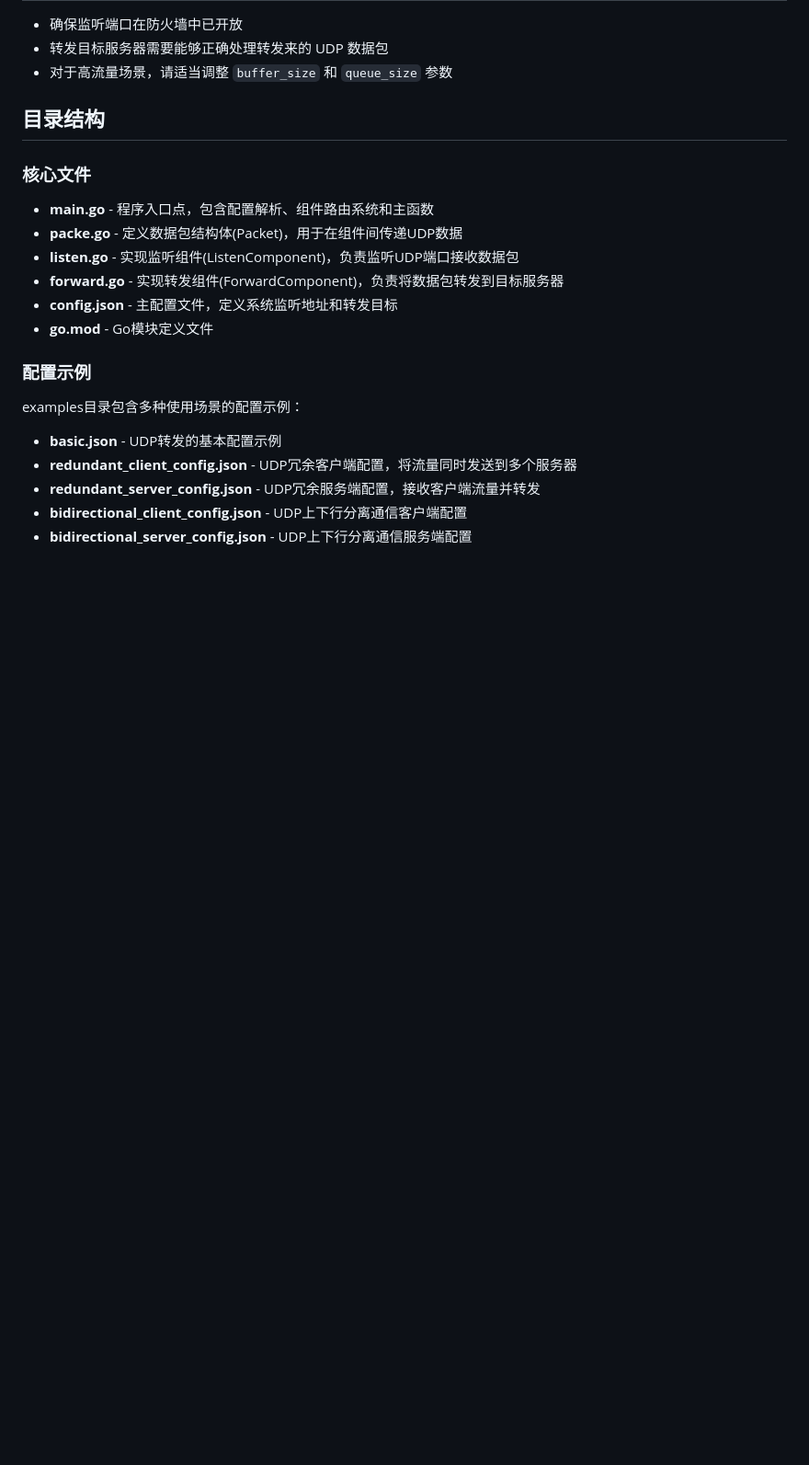
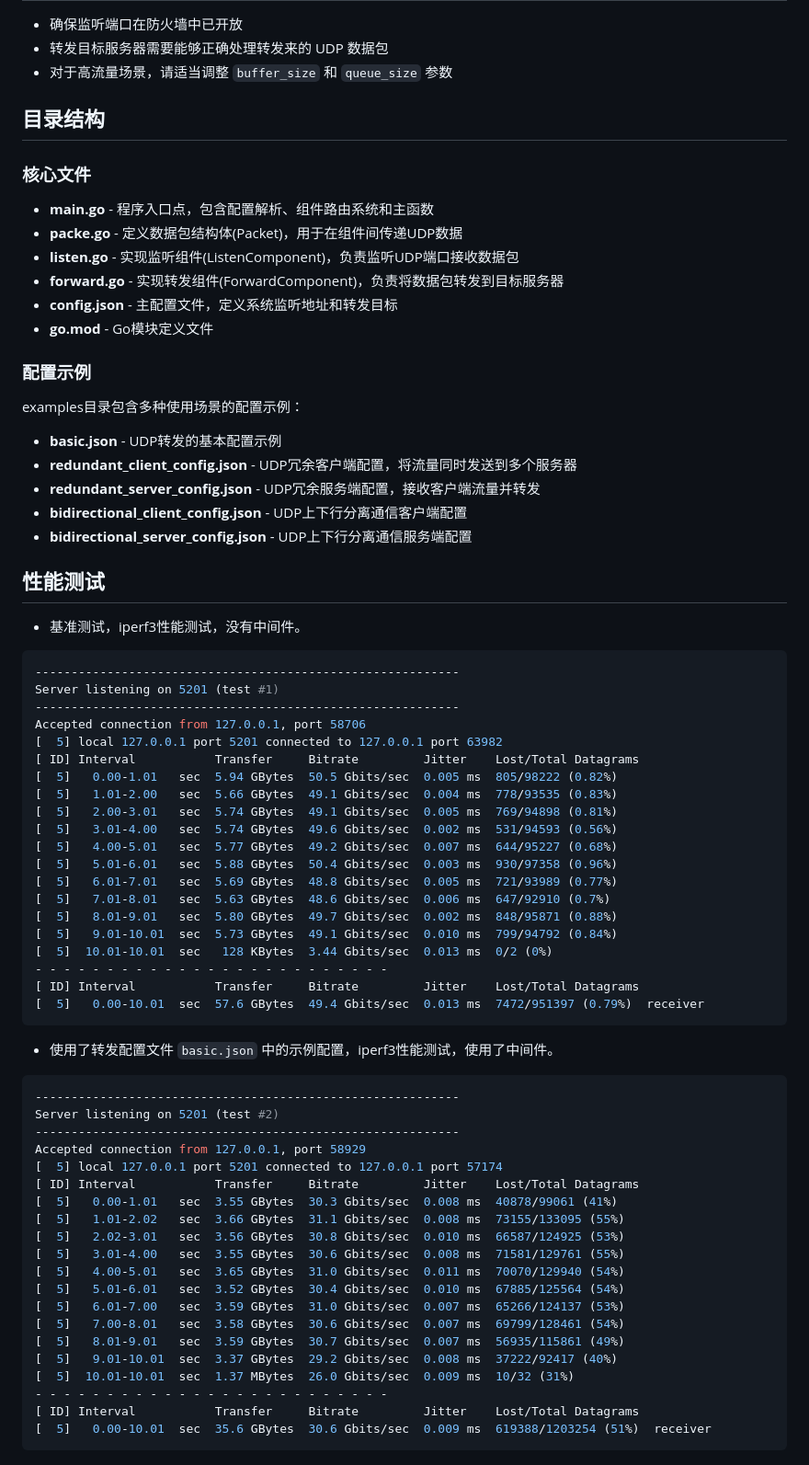
Before and after one commit to tao08141/UDPlex, a Markdown page: README.md, the part around the change. Shown: that part at 92% size. Drawn GitHub-style; blank space fills up the shorter version.

Commit message:
增加性能测试

````diff
--- a/README.md
+++ b/README.md
@@ -117,3 +117,54 @@ examples目录包含多种使用场景的配置示例：
 - **redundant_server_config.json** - UDP冗余服务端配置，接收客户端流量并转发
 - **bidirectional_client_config.json** - UDP上下行分离通信客户端配置
 - **bidirectional_server_config.json** - UDP上下行分离通信服务端配置
+
+## 性能测试
+
+
++ 基准测试，iperf3性能测试，没有中间件。
+```bash
+-----------------------------------------------------------
+Server listening on 5201 (test #1)
+-----------------------------------------------------------
+Accepted connection from 127.0.0.1, port 58706
+[  5] local 127.0.0.1 port 5201 connected to 127.0.0.1 port 63982
+[ ID] Interval           Transfer     Bitrate         Jitter    Lost/Total Datagrams
+[  5]   0.00-1.01   sec  5.94 GBytes  50.5 Gbits/sec  0.005 ms  805/98222 (0.82%)
+[  5]   1.01-2.00   sec  5.66 GBytes  49.1 Gbits/sec  0.004 ms  778/93535 (0.83%)
+[  5]   2.00-3.01   sec  5.74 GBytes  49.1 Gbits/sec  0.005 ms  769/94898 (0.81%)
+[  5]   3.01-4.00   sec  5.74 GBytes  49.6 Gbits/sec  0.002 ms  531/94593 (0.56%)
+[  5]   4.00-5.01   sec  5.77 GBytes  49.2 Gbits/sec  0.007 ms  644/95227 (0.68%)
+[  5]   5.01-6.01   sec  5.88 GBytes  50.4 Gbits/sec  0.003 ms  930/97358 (0.96%)
+[  5]   6.01-7.01   sec  5.69 GBytes  48.8 Gbits/sec  0.005 ms  721/93989 (0.77%)
+[  5]   7.01-8.01   sec  5.63 GBytes  48.6 Gbits/sec  0.006 ms  647/92910 (0.7%)
+[  5]   8.01-9.01   sec  5.80 GBytes  49.7 Gbits/sec  0.002 ms  848/95871 (0.88%)
+[  5]   9.01-10.01  sec  5.73 GBytes  49.1 Gbits/sec  0.010 ms  799/94792 (0.84%)
+[  5]  10.01-10.01  sec   128 KBytes  3.44 Gbits/sec  0.013 ms  0/2 (0%)
+- - - - - - - - - - - - - - - - - - - - - - - - -
+[ ID] Interval           Transfer     Bitrate         Jitter    Lost/Total Datagrams
+[  5]   0.00-10.01  sec  57.6 GBytes  49.4 Gbits/sec  0.013 ms  7472/951397 (0.79%)  receiver
+```
+
++ 使用了转发配置文件 `basic.json` 中的示例配置，iperf3性能测试，使用了中间件。
+```bash
+-----------------------------------------------------------
+Server listening on 5201 (test #2)
+-----------------------------------------------------------
+Accepted connection from 127.0.0.1, port 58929
+[  5] local 127.0.0.1 port 5201 connected to 127.0.0.1 port 57174
+[ ID] Interval           Transfer     Bitrate         Jitter    Lost/Total Datagrams
+[  5]   0.00-1.01   sec  3.55 GBytes  30.3 Gbits/sec  0.008 ms  40878/99061 (41%)
+[  5]   1.01-2.02   sec  3.66 GBytes  31.1 Gbits/sec  0.008 ms  73155/133095 (55%)
+[  5]   2.02-3.01   sec  3.56 GBytes  30.8 Gbits/sec  0.010 ms  66587/124925 (53%)
+[  5]   3.01-4.00   sec  3.55 GBytes  30.6 Gbits/sec  0.008 ms  71581/129761 (55%)
+[  5]   4.00-5.01   sec  3.65 GBytes  31.0 Gbits/sec  0.011 ms  70070/129940 (54%)
+[  5]   5.01-6.01   sec  3.52 GBytes  30.4 Gbits/sec  0.010 ms  67885/125564 (54%)
+[  5]   6.01-7.00   sec  3.59 GBytes  31.0 Gbits/sec  0.007 ms  65266/124137 (53%)
+[  5]   7.00-8.01   sec  3.58 GBytes  30.6 Gbits/sec  0.007 ms  69799/128461 (54%)
+[  5]   8.01-9.01   sec  3.59 GBytes  30.7 Gbits/sec  0.007 ms  56935/115861 (49%)
+[  5]   9.01-10.01  sec  3.37 GBytes  29.2 Gbits/sec  0.008 ms  37222/92417 (40%)
+[  5]  10.01-10.01  sec  1.37 MBytes  26.0 Gbits/sec  0.009 ms  10/32 (31%)
+- - - - - - - - - - - - - - - - - - - - - - - - -
+[ ID] Interval           Transfer     Bitrate         Jitter    Lost/Total Datagrams
+[  5]   0.00-10.01  sec  35.6 GBytes  30.6 Gbits/sec  0.009 ms  619388/1203254 (51%)  receiver
+```
````
